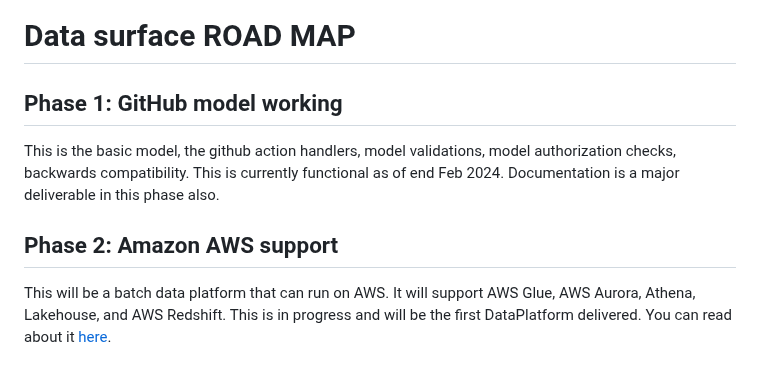
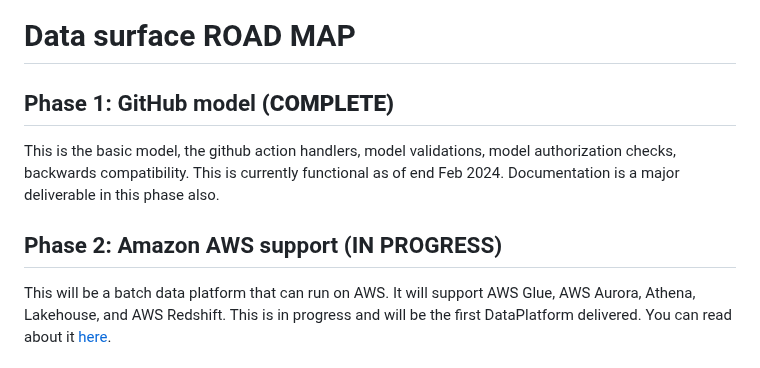
Before and after one commit to billynewport/datasurface, a Markdown page: ROADMAP.md, the part around the change. Drawn GitHub-style.

Commit message:
ROADMAP format

```diff
--- a/ROADMAP.md
+++ b/ROADMAP.md
@@ -1,10 +1,10 @@
 # Data surface ROAD MAP
 
-## Phase 1: GitHub model working
+## Phase 1: GitHub model **(COMPLETE)**
 
 This is the basic model, the github action handlers, model validations, model authorization checks, backwards compatibility. This is currently functional as of end Feb 2024. Documentation is a major deliverable in this phase also.
 
-## Phase 2: Amazon AWS support
+## Phase 2: Amazon AWS support (IN PROGRESS)
 
 This will be a batch data platform that can run on AWS. It will support AWS Glue, AWS Aurora, Athena, Lakehouse, and AWS Redshift. This is in progress and will be the first DataPlatform delivered. You can read about it [here](docs/aws/design.md).
 
```
